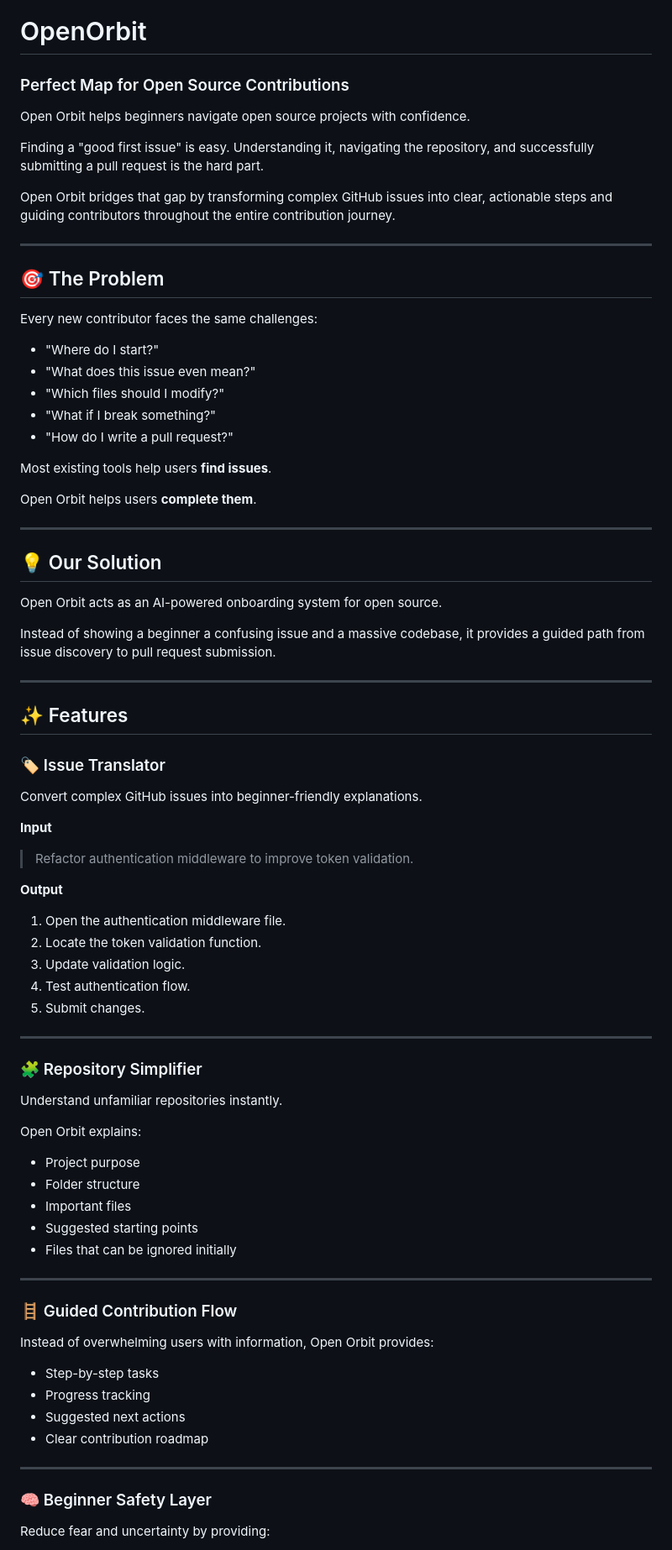
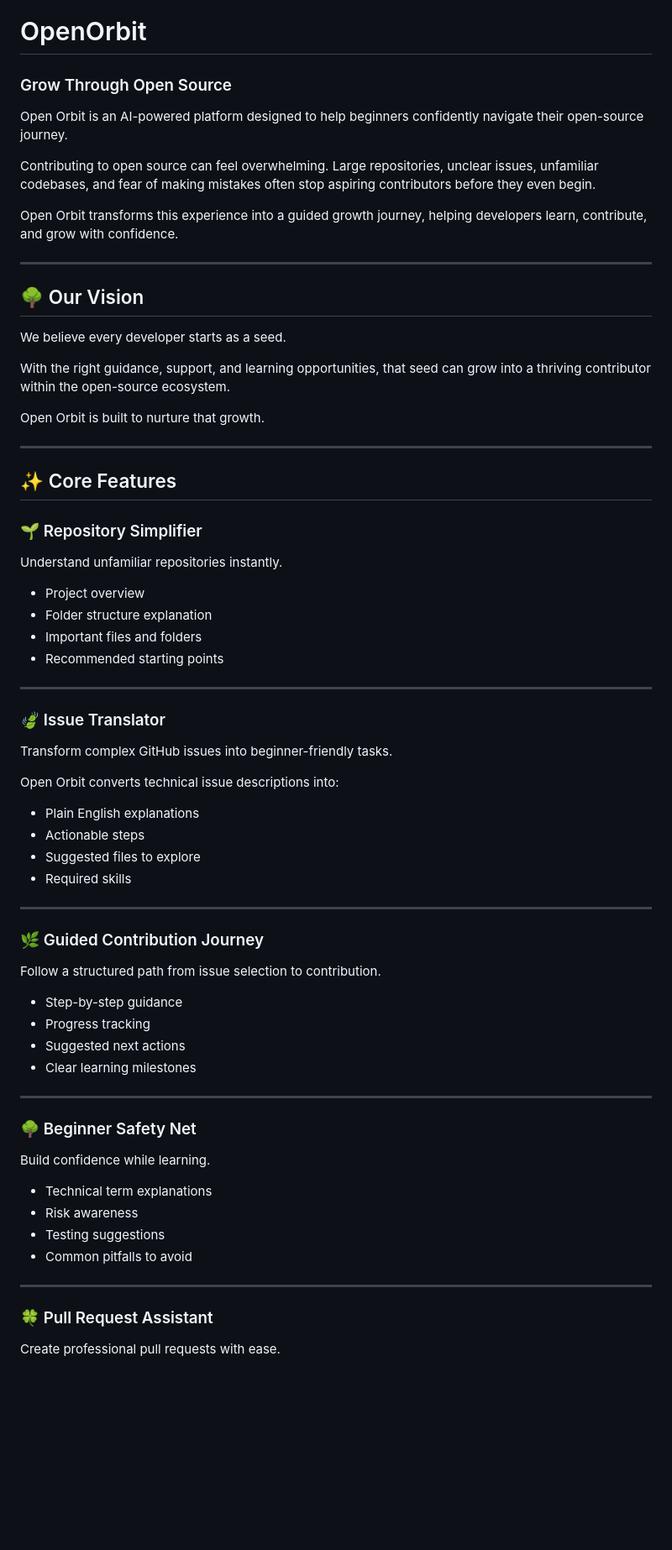
Before and after one commit to banerjeetanushri9-arch/OpenOrbit, a Markdown page: README.md, the part around one of its changes. Shown at 84% size. Drawn GitHub-style; blank space fills up the shorter version.

Commit message:
Revise README for branding and feature updates
Updated the README to reflect new branding and features, including changes to the problem statement, solution overview, and core features.

```diff
--- a/README.md
+++ b/README.md
@@ -1,85 +1,74 @@
 # OpenOrbit
 
-### Perfect Map for Open Source Contributions
+### Grow Through Open Source
 
-Open Orbit helps beginners navigate open source projects with confidence.
+Open Orbit is an AI-powered platform designed to help beginners confidently navigate their open-source journey.
 
-Finding a "good first issue" is easy. Understanding it, navigating the repository, and successfully submitting a pull request is the hard part.
+Contributing to open source can feel overwhelming. Large repositories, unclear issues, unfamiliar codebases, and fear of making mistakes often stop aspiring contributors before they even begin.
 
-Open Orbit bridges that gap by transforming complex GitHub issues into clear, actionable steps and guiding contributors throughout the entire contribution journey.
+Open Orbit transforms this experience into a guided growth journey, helping developers learn, contribute, and grow with confidence.
 
 ---
 
-## 🎯 The Problem
+## 🌳 Our Vision
 
-Every new contributor faces the same challenges:
+We believe every developer starts as a seed.
 
-* "Where do I start?"
-* "What does this issue even mean?"
-* "Which files should I modify?"
-* "What if I break something?"
-* "How do I write a pull request?"
+With the right guidance, support, and learning opportunities, that seed can grow into a thriving contributor within the open-source ecosystem.
 
-Most existing tools help users **find issues**.
-
-Open Orbit helps users **complete them**.
+Open Orbit is built to nurture that growth.
 
 ---
 
-## 💡 Our Solution
+## ✨ Core Features
 
-Open Orbit acts as an AI-powered onboarding system for open source.
+### 🌱 Repository Simplifier
 
-Instead of showing a beginner a confusing issue and a massive codebase, it provides a guided path from issue discovery to pull request submission.
+Understand unfamiliar repositories instantly.
+
+* Project overview
+* Folder structure explanation
+* Important files and folders
+* Recommended starting points
 
 ---
 
-## ✨ Features
+### 🍃 Issue Translator
 
-### 🏷️ Issue Translator
+Transform complex GitHub issues into beginner-friendly tasks.
 
-Convert complex GitHub issues into beginner-friendly explanations.
+Open Orbit converts technical issue descriptions into:
 
-**Input**
-
-> Refactor authentication middleware to improve token validation.
-
-**Output**
-
-1. Open the authentication middleware file.
-2. Locate the token validation function.
-3. Update validation logic.
-4. Test authentication flow.
-5. Submit changes.
+* Plain English explanations
+* Actionable steps
+* Suggested files to explore
+* Required skills
 
 ---
 
-### 🧩 Repository Simplifier
+### 🌿 Guided Contribution Journey
 
-Understand unfamiliar repositories instantly.
+Follow a structured path from issue selection to contribution.
 
-Open Orbit explains:
-
-* Project purpose
-* Folder structure
-* Important files
-* Suggested starting points
-* Files that can be ignored initially
+* Step-by-step guidance
+* Progress tracking
+* Suggested next actions
+* Clear learning milestones
 
 ---
 
-### 🪜 Guided Contribution Flow
+### 🌳 Beginner Safety Net
 
-Instead of overwhelming users with information, Open Orbit provides:
+Build confidence while learning.
 
-* Step-by-step tasks
-* Progress tracking
-* Suggested next actions
-* Clear contribution roadmap
+* Technical term explanations
+* Risk awareness
+* Testing suggestions
+* Common pitfalls to avoid
 
 ---
 
-### 🧠 Beginner Safety Layer
+### 🍀 Pull Request Assistant
 
-Reduce fear and uncertainty by providing:
+Create professional pull requests with ease.
 
```
Also changed, not shown: other parts of README.md (+89 -83 lines).
